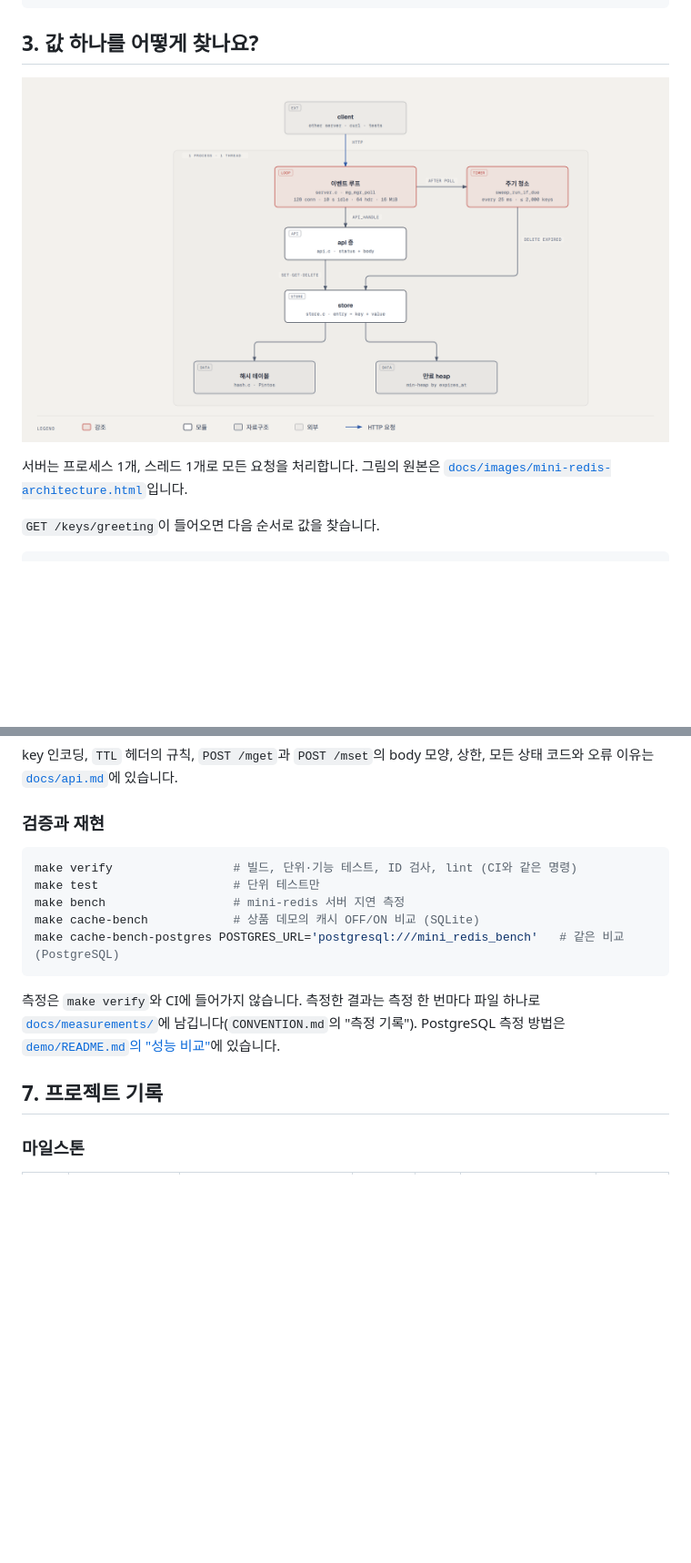
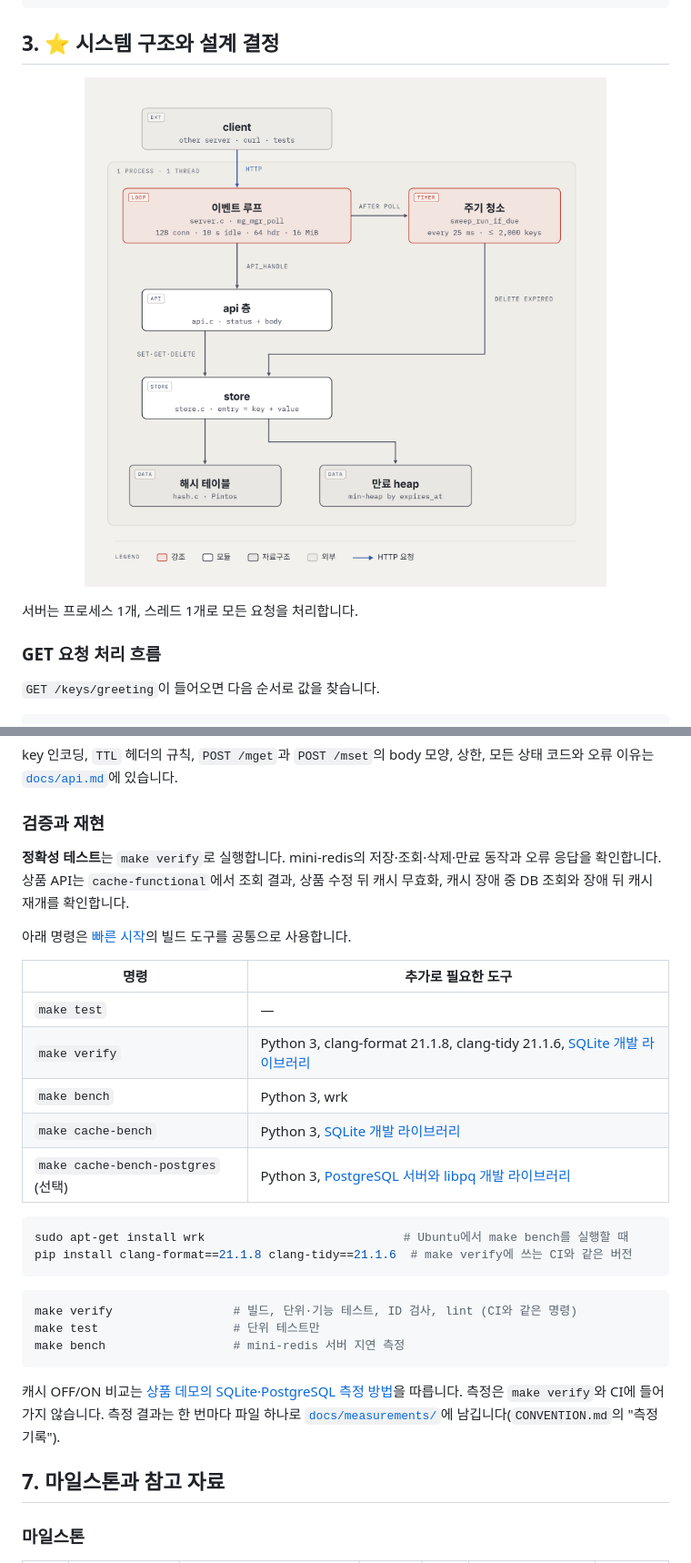
Before and after one commit to benjohnbill/mini-redis, a Markdown page: README.md, 2 parts joined by grey strips. Shown at 91% size. GitHub-like rendering; pictures changed too: docs/images/mini-redis 아키텍처.png (added); blank space fills up the shorter version.

````diff
--- a/README.md
+++ b/README.md
@@ -53,13 +53,15 @@ mini-redis/
 └─ .github/workflows/ci.yml
 ```
 
-## 3. 값 하나를 어떻게 찾나요?
+## 3. ⭐ 시스템 구조와 설계 결정
 
 <p align="center">
-  <img src="docs/images/mini-redis-architecture.png" width="100%" alt="mini-redis 구조: client의 HTTP 요청을 스레드 하나의 이벤트 루프가 받아 api 층과 store로 넘기고, 같은 루프가 주기 청소로 만료된 key를 지웁니다. store는 해시 테이블과 만료 heap을 씁니다.">
+  <img src="docs/images/mini-redis%20%EC%95%84%ED%82%A4%ED%85%8D%EC%B2%98.png" width="100%" alt="mini-redis 구조: client의 HTTP 요청을 스레드 하나의 이벤트 루프가 받아 api 층과 store로 넘기고, 같은 루프가 주기 청소로 만료된 key를 지웁니다. store는 해시 테이블과 만료 heap을 씁니다.">
 </p>
 
-서버는 프로세스 1개, 스레드 1개로 모든 요청을 처리합니다. 그림의 원본은 [`docs/images/mini-redis-architecture.html`](docs/images/mini-redis-architecture.html)입니다.
+서버는 프로세스 1개, 스레드 1개로 모든 요청을 처리합니다.
+
+### GET 요청 처리 흐름
 
 `GET /keys/greeting`이 들어오면 다음 순서로 값을 찾습니다.
 
@@ -219,17 +208,32 @@ key 인코딩, `TTL` 헤더의 규칙, `POST /mget`과 `POST /mset`의 body 모
 
 ### 검증과 재현
 
+**정확성 테스트**는 `make verify`로 실행합니다. mini-redis의 저장·조회·삭제·만료 동작과 오류 응답을 확인합니다. 상품 API는 `cache-functional`에서 조회 결과, 상품 수정 뒤 캐시 무효화, 캐시 장애 중 DB 조회와 장애 뒤 캐시 재개를 확인합니다.
+
+아래 명령은 [빠른 시작](#빠른-시작)의 빌드 도구를 공통으로 사용합니다.
+
+| 명령 | 추가로 필요한 도구 |
+|---|---|
+| `make test` | — |
+| `make verify` | Python 3, clang-format 21.1.8, clang-tidy 21.1.6, [SQLite 개발 라이브러리](demo/README.md#실행) |
+| `make bench` | Python 3, wrk |
+| `make cache-bench` | Python 3, [SQLite 개발 라이브러리](demo/README.md#실행) |
+| `make cache-bench-postgres` (선택) | Python 3, [PostgreSQL 서버와 libpq 개발 라이브러리](demo/README.md#성능-비교) |
+
+```bash
+sudo apt-get install wrk                            # Ubuntu에서 make bench를 실행할 때
+pip install clang-format==21.1.8 clang-tidy==21.1.6  # make verify에 쓰는 CI와 같은 버전
+```
+
 ```bash
 make verify                 # 빌드, 단위·기능 테스트, ID 검사, lint (CI와 같은 명령)
 make test                   # 단위 테스트만
 make bench                  # mini-redis 서버 지연 측정
-make cache-bench            # 상품 데모의 캐시 OFF/ON 비교 (SQLite)
-make cache-bench-postgres POSTGRES_URL='postgresql:///mini_redis_bench'   # 같은 비교 (PostgreSQL)
 ```
 
-측정은 `make verify`와 CI에 들어가지 않습니다. 측정한 결과는 측정 한 번마다 파일 하나로 [`docs/measurements/`](docs/measurements/)에 남깁니다(`CONVENTION.md`의 "측정 기록"). PostgreSQL 측정 방법은 [`demo/README.md`의 "성능 비교"](demo/README.md#성능-비교)에 있습니다.
+캐시 OFF/ON 비교는 [상품 데모의 SQLite·PostgreSQL 측정 방법](demo/README.md#성능-비교)을 따릅니다. 측정은 `make verify`와 CI에 들어가지 않습니다. 측정 결과는 한 번마다 파일 하나로 [`docs/measurements/`](docs/measurements/)에 남깁니다(`CONVENTION.md`의 "측정 기록").
 
-## 7. 프로젝트 기록
+## 7. 마일스톤과 참고 자료
 
 ### 마일스톤
 
````
Also changed, not shown: other parts of README.md (+52 -65 lines), demo/README.md (+30 -13 lines), docs/images/mini-redis-cache-heatmap.png (added), docs/images/mini-redis-cache-when.png (added), 4 other files.
